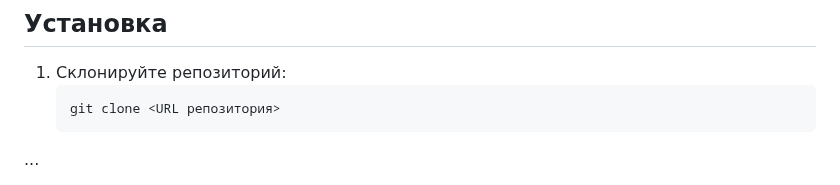
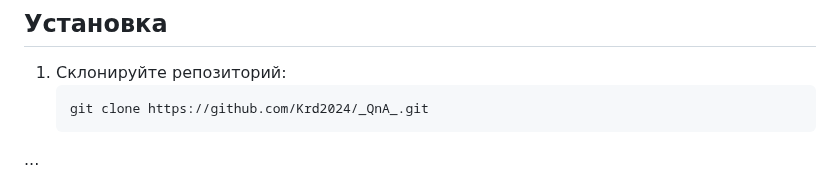
Before and after one commit to Krd2024/_QnA_, a Markdown page: README.md, the part around the change. Rendered like a GitHub page.

````diff
--- a/README.md
+++ b/README.md
@@ -37,7 +37,7 @@
 
 1. Склонируйте репозиторий:
    ```bash
-   git clone <URL репозитория>
+   git clone https://github.com/Krd2024/_QnA_.git
 ...
 
 Конфигурация
````
